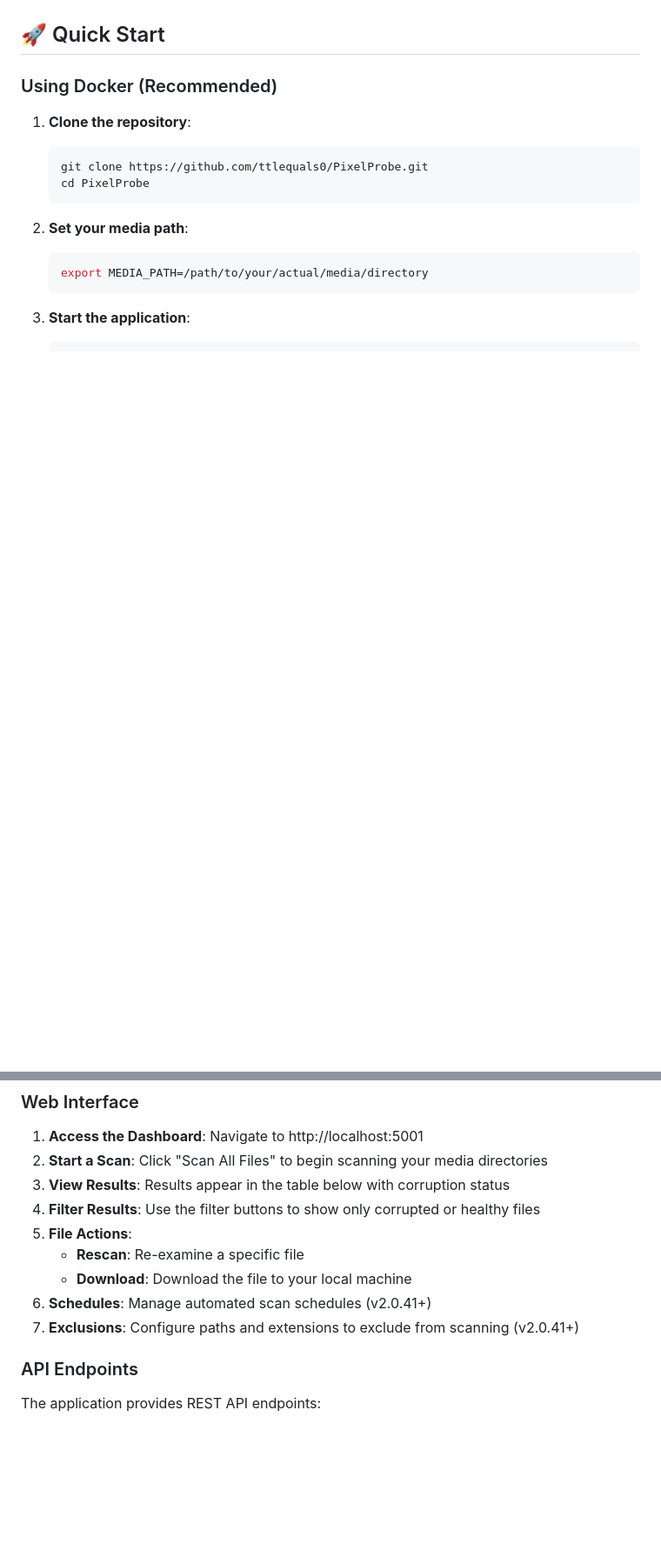
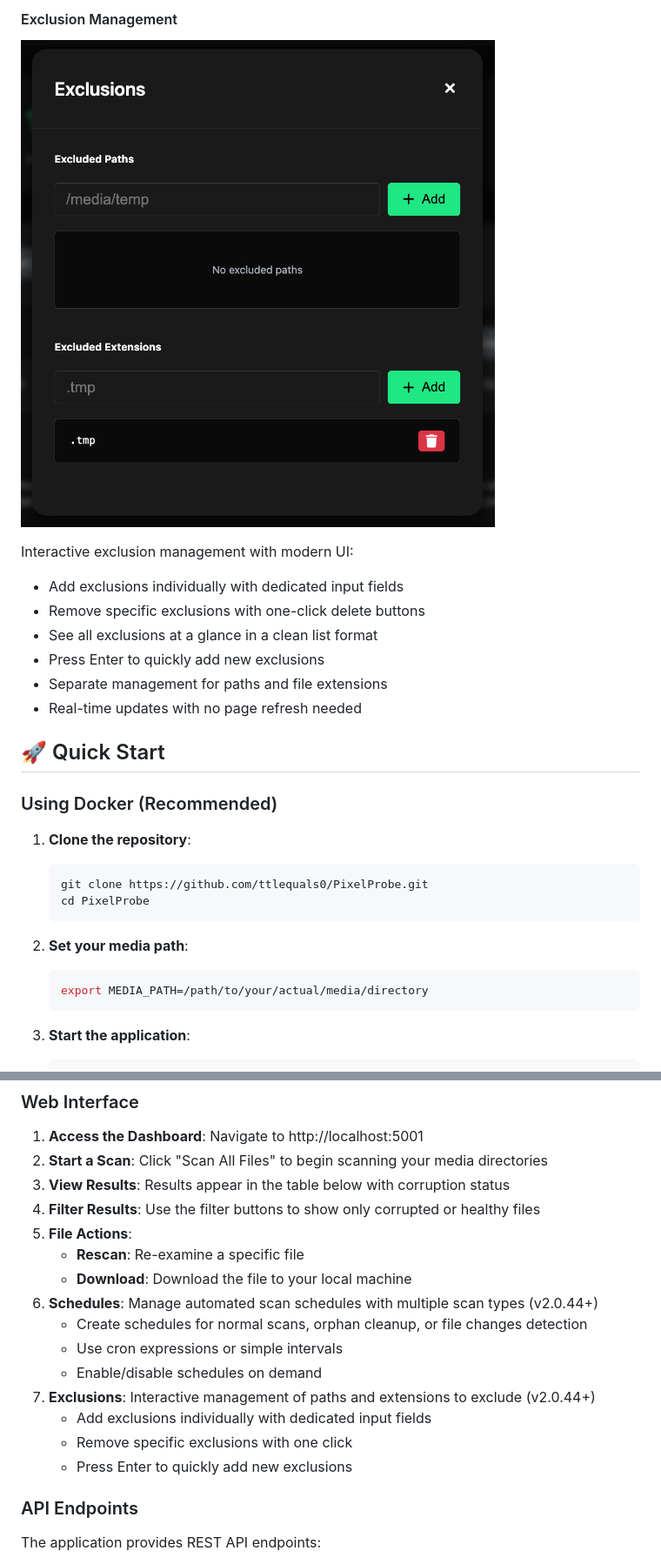
Before and after one commit to ttlequals0/PixelProbe, a Markdown page: README.md, 2 parts joined by grey strips. Shown at 87% size. Drawn GitHub-style; pictures changed too: docs/screenshots/features/exclusions-management.png (added); blank space fills up the shorter version.

```diff
--- a/README.md
+++ b/README.md
@@ -86,3 +108,14 @@ Detailed scan results viewer:
+#### Exclusion Management
+![Exclusions Management](docs/screenshots/features/exclusions-management.png)
+
+Interactive exclusion management with modern UI:
+- Add exclusions individually with dedicated input fields
+- Remove specific exclusions with one-click delete buttons
+- See all exclusions at a glance in a clean list format
+- Press Enter to quickly add new exclusions
+- Separate management for paths and file extensions
+- Real-time updates with no page refresh needed
+
 ## 🚀 Quick Start
 
 ### Using Docker (Recommended)
@@ -254,8 +288,14 @@ docker-compose up -d
 5. **File Actions**:
    - **Rescan**: Re-examine a specific file
    - **Download**: Download the file to your local machine
-6. **Schedules**: Manage automated scan schedules (v2.0.41+)
-7. **Exclusions**: Configure paths and extensions to exclude from scanning (v2.0.41+)
+6. **Schedules**: Manage automated scan schedules with multiple scan types (v2.0.44+)
+   - Create schedules for normal scans, orphan cleanup, or file changes detection
+   - Use cron expressions or simple intervals
+   - Enable/disable schedules on demand
+7. **Exclusions**: Interactive management of paths and extensions to exclude (v2.0.44+)
+   - Add exclusions individually with dedicated input fields
+   - Remove specific exclusions with one click
+   - Press Enter to quickly add new exclusions
 
 ### API Endpoints
 
```
Also changed, not shown: other parts of README.md (+29 -4 lines), CHANGELOG.MD (+15 -0 lines), docs/screenshots/features/create-schedule.png (added), docs/screenshots/features/scan-schedules.png (added), 5 other files.
